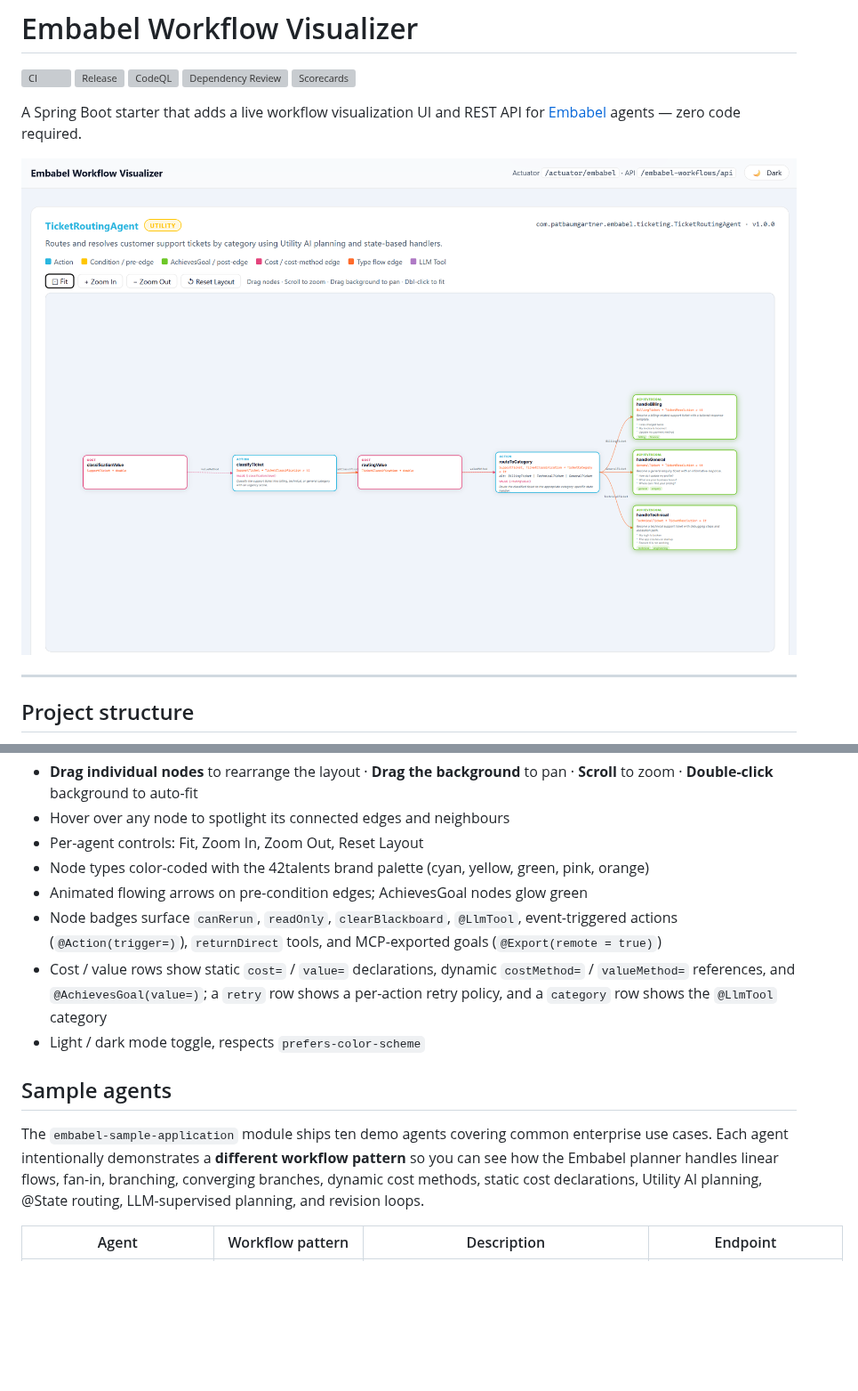
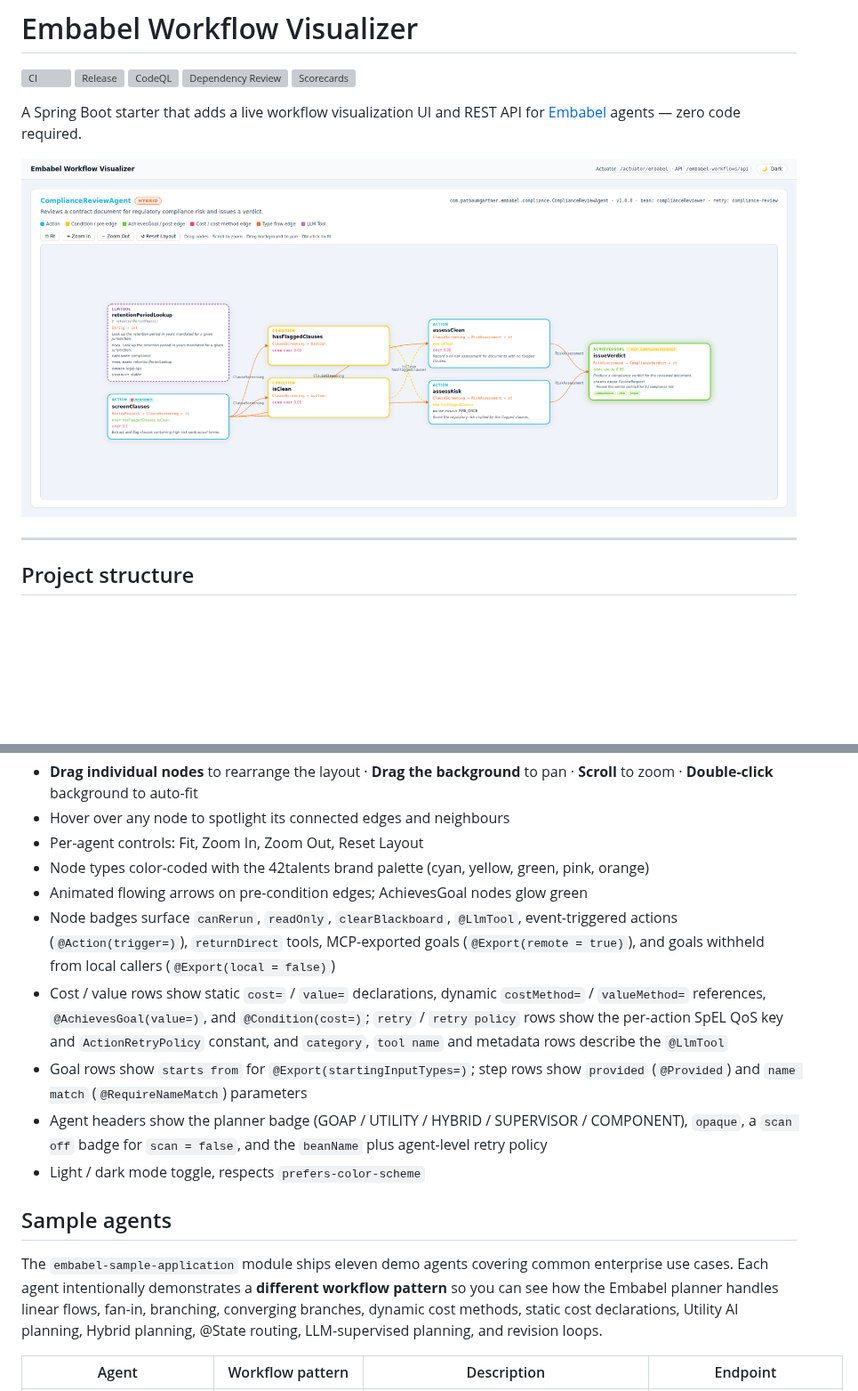
Before and after one commit to patbaumgartner/embabel-workflow-visualizer, a Markdown page: README.md, 2 parts joined by grey strips. Shown at 89% size. Drawn GitHub-style; pictures changed too: assets/embabel-workflow-visualizer.png; blank space fills up the shorter version; grey boxes are pictures that could not be loaded.

```diff
--- a/README.md
+++ b/README.md
@@ -105,16 +107,19 @@ The UI (`GET /embabel-workflows`) renders each discovered `@Agent` as an interac
 - Per-agent controls: Fit, Zoom In, Zoom Out, Reset Layout
 - Node types color-coded with the 42talents brand palette (cyan, yellow, green, pink, orange)
 - Animated flowing arrows on pre-condition edges; AchievesGoal nodes glow green
-- Node badges surface `canRerun`, `readOnly`, `clearBlackboard`, `@LlmTool`, event-triggered actions (`@Action(trigger=)`), `returnDirect` tools, and MCP-exported goals (`@Export(remote = true)`)
-- Cost / value rows show static `cost=` / `value=` declarations, dynamic `costMethod=` / `valueMethod=` references, and `@AchievesGoal(value=)`; a `retry` row shows a per-action retry policy, and a `category` row shows the `@LlmTool` category
+- Node badges surface `canRerun`, `readOnly`, `clearBlackboard`, `@LlmTool`, event-triggered actions (`@Action(trigger=)`), `returnDirect` tools, MCP-exported goals (`@Export(remote = true)`), and goals withheld from local callers (`@Export(local = false)`)
+- Cost / value rows show static `cost=` / `value=` declarations, dynamic `costMethod=` / `valueMethod=` references, `@AchievesGoal(value=)`, and `@Condition(cost=)`; `retry` / `retry policy` rows show the per-action SpEL QoS key and `ActionRetryPolicy` constant, and `category`, `tool name` and metadata rows describe the `@LlmTool`
+- Goal rows show `starts from` for `@Export(startingInputTypes=)`; step rows show `provided` (`@Provided`) and `name match` (`@RequireNameMatch`) parameters
+- Agent headers show the planner badge (GOAP / UTILITY / HYBRID / SUPERVISOR / COMPONENT), `opaque`, a `scan off` badge for `scan = false`, and the `beanName` plus agent-level retry policy
 - Light / dark mode toggle, respects `prefers-color-scheme`
 
 ## Sample agents
 
-The `embabel-sample-application` module ships ten demo agents covering common enterprise use cases.
+The `embabel-sample-application` module ships eleven demo agents covering common enterprise use cases.
 Each agent intentionally demonstrates a **different workflow pattern** so you can see how the Embabel
 planner handles linear flows, fan-in, branching, converging branches, dynamic cost methods, static
-cost declarations, Utility AI planning, @State routing, LLM-supervised planning, and revision loops.
+cost declarations, Utility AI planning, Hybrid planning, @State routing, LLM-supervised planning, and
+revision loops.
 
 | Agent | Workflow pattern | Description | Endpoint |
 |---|---|---|---|
```
Also changed, not shown: other parts of README.md (+6 -3 lines), 14 other files.
